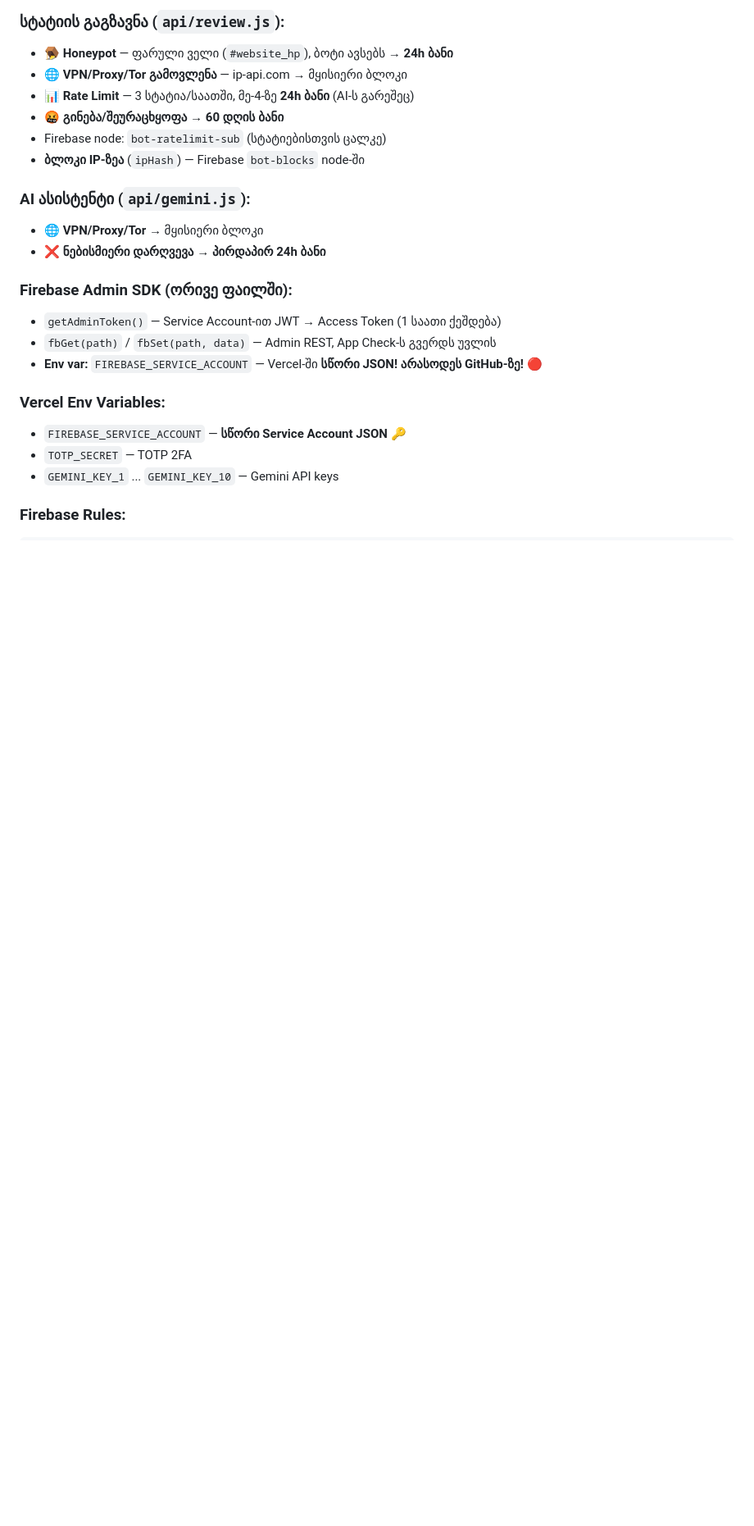
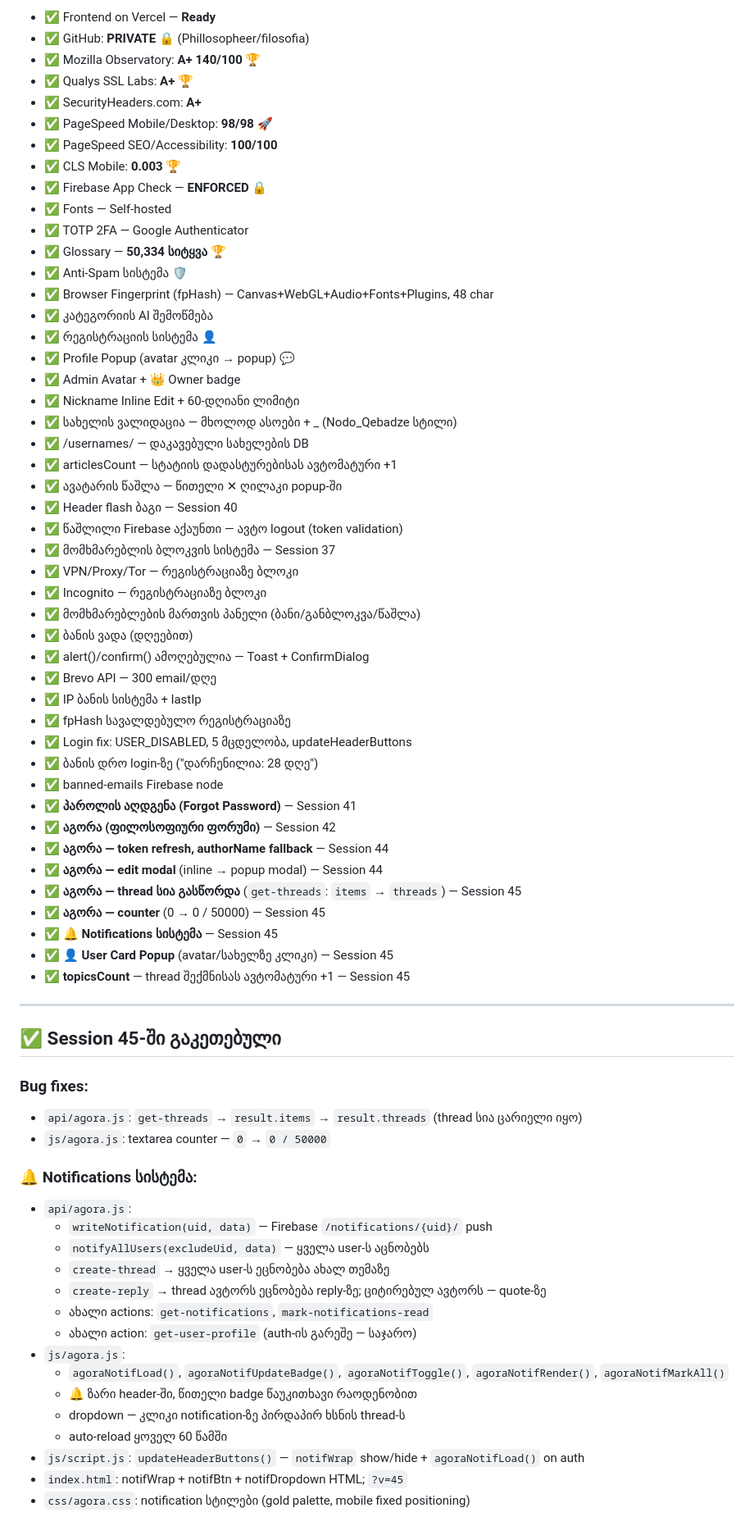
Before and after one commit to Phillosopheer/filosofia, a Markdown page: CONTEXT.md, the part around one of its changes. Shown at 82% size. Drawn GitHub-style; blank space fills up the shorter version.

```diff
--- a/CONTEXT.md
+++ b/CONTEXT.md
@@ -71,24 +47,73 @@
 
-### სტატიის გაგზავნა (`api/review.js`):
-- 🪤 **Honeypot** — ფარული ველი (`#website_hp`), ბოტი ავსებს → **24h ბანი**
-- 🌐 **VPN/Proxy/Tor გამოვლენა** — ip-api.com → მყისიერი ბლოკი
-- 📊 **Rate Limit** — 3 სტატია/საათში, მე-4-ზე **24h ბანი** (AI-ს გარეშეც)
-- 🤬 **გინება/შეურაცხყოფა** → **60 დღის ბანი**
-- Firebase node: `bot-ratelimit-sub` (სტატიებისთვის ცალკე)
-- **ბლოკი IP-ზეა** (`ipHash`) — Firebase `bot-blocks` node-ში
+- ✅ Frontend on Vercel — **Ready**
+- ✅ GitHub: **PRIVATE** 🔒 (Phillosopheer/filosofia)
+- ✅ Mozilla Observatory: **A+ 140/100** 🏆
+- ✅ Qualys SSL Labs: **A+** 🏆
+- ✅ SecurityHeaders.com: **A+**
+- ✅ PageSpeed Mobile/Desktop: **98/98** 🚀
+- ✅ PageSpeed SEO/Accessibility: **100/100**
+- ✅ CLS Mobile: **0.003** 🏆
+- ✅ Firebase App Check — **ENFORCED** 🔒
+- ✅ Fonts — Self-hosted
+- ✅ TOTP 2FA — Google Authenticator
+- ✅ Glossary — **50,334 სიტყვა** 🏆
+- ✅ Anti-Spam სისტემა 🛡️
+- ✅ Browser Fingerprint (fpHash) — Canvas+WebGL+Audio+Fonts+Plugins, 48 char
+- ✅ კატეგორიის AI შემოწმება
+- ✅ რეგისტრაციის სისტემა 👤
+- ✅ Profile Popup (avatar კლიკი → popup) 💬
+- ✅ Admin Avatar + 👑 Owner badge
+- ✅ Nickname Inline Edit + 60-დღიანი ლიმიტი
+- ✅ სახელის ვალიდაცია — მხოლოდ ასოები + _ (Nodo_Qebadze სტილი)
+- ✅ /usernames/ — დაკავებული სახელების DB
+- ✅ articlesCount — სტატიის დადასტურებისას ავტომატური +1
+- ✅ ავატარის წაშლა — წითელი ✕ ღილაკი popup-ში
+- ✅ Header flash ბაგი — Session 40
+- ✅ წაშლილი Firebase აქაუნთი — ავტო logout (token validation)
+- ✅ მომხმარებლის ბლოკვის სისტემა — Session 37
+- ✅ VPN/Proxy/Tor — რეგისტრაციაზე ბლოკი
+- ✅ Incognito — რეგისტრაციაზე ბლოკი
+- ✅ მომხმარებლების მართვის პანელი (ბანი/განბლოკვა/წაშლა)
+- ✅ ბანის ვადა (დღეებით)
+- ✅ alert()/confirm() ამოღებულია — Toast + ConfirmDialog
+- ✅ Brevo API — 300 email/დღე
+- ✅ IP ბანის სისტემა + lastIp
+- ✅ fpHash სავალდებულო რეგისტრაციაზე
+- ✅ Login fix: USER_DISABLED, 5 მცდელობა, updateHeaderButtons
+- ✅ ბანის დრო login-ზე ("დარჩენილია: 28 დღე")
+- ✅ banned-emails Firebase node
+- ✅ **პაროლის აღდგენა (Forgot Password)** — Session 41
+- ✅ **აგორა (ფილოსოფიური ფორუმი)** — Session 42
+- ✅ **აგორა — token refresh, authorName fallback** — Session 44
+- ✅ **აგორა — edit modal** (inline → popup modal) — Session 44
+- ✅ **აგორა — thread სია გასწორდა** (`get-threads`: `items` → `threads`) — Session 45
+- ✅ **აგორა — counter** (0 → 0 / 50000) — Session 45
+- ✅ **🔔 Notifications სისტემა** — Session 45
+- ✅ **👤 User Card Popup** (avatar/სახელზე კლიკი) — Session 45
+- ✅ **topicsCount** — thread შექმნისას ავტომატური +1 — Session 45
 
-### AI ასისტენტი (`api/gemini.js`):
-- 🌐 **VPN/Proxy/Tor** → მყისიერი ბლოკი
-- ❌ **ნებისმიერი დარღვევა** → **პირდაპირ 24h ბანი**
+---
 
-### Firebase Admin SDK (ორივე ფაილში):
-- `getAdminToken()` — Service Account-ით JWT → Access Token (1 საათი ქეშდება)
-- `fbGet(path)` / `fbSet(path, data)` — Admin REST, App Check-ს გვერდს უვლის
-- **Env var:** `FIREBASE_SERVICE_ACCOUNT` — Vercel-ში **სწორი JSON!** **არასოდეს GitHub-ზე!** 🔴
+## ✅ Session 45-ში გაკეთებული
 
-### Vercel Env Variables:
-- `FIREBASE_SERVICE_ACCOUNT` — **სწორი Service Account JSON** 🔑
-- `TOTP_SECRET` — TOTP 2FA
-- `GEMINI_KEY_1` ... `GEMINI_KEY_10` — Gemini API keys
+### Bug fixes:
+- `api/agora.js`: `get-threads` → `result.items` → `result.threads` (thread სია ცარიელი იყო)
+- `js/agora.js`: textarea counter — `0` → `0 / 50000`
 
-### Firebase Rules:
+### 🔔 Notifications სისტემა:
+- `api/agora.js`:
+  - `writeNotification(uid, data)` — Firebase `/notifications/{uid}/` push
+  - `notifyAllUsers(excludeUid, data)` — ყველა user-ს აცნობებს
+  - `create-thread` → ყველა user-ს ეცნობება ახალ თემაზე
+  - `create-reply` → thread ავტორს ეცნობება reply-ზე; ციტირებულ ავტორს — quote-ზე
+  - ახალი actions: `get-notifications`, `mark-notifications-read`
+  - ახალი action: `get-user-profile` (auth-ის გარეშე — საჯარო)
+- `js/agora.js`:
+  - `agoraNotifLoad()`, `agoraNotifUpdateBadge()`, `agoraNotifToggle()`, `agoraNotifRender()`, `agoraNotifMarkAll()`
+  - 🔔 ზარი header-ში, წითელი badge წაუკითხავი რაოდენობით
+  - dropdown — კლიკი notification-ზე პირდაპირ ხსნის thread-ს
+  - auto-reload ყოველ 60 წამში
+- `js/script.js`: `updateHeaderButtons()` — `notifWrap` show/hide + `agoraNotifLoad()` on auth
+- `index.html`: notifWrap + notifBtn + notifDropdown HTML; `?v=45`
+- `css/agora.css`: notification სტილები (gold palette, mobile fixed positioning)
+
```
Also changed, not shown: other parts of CONTEXT.md (+154 -172 lines).
